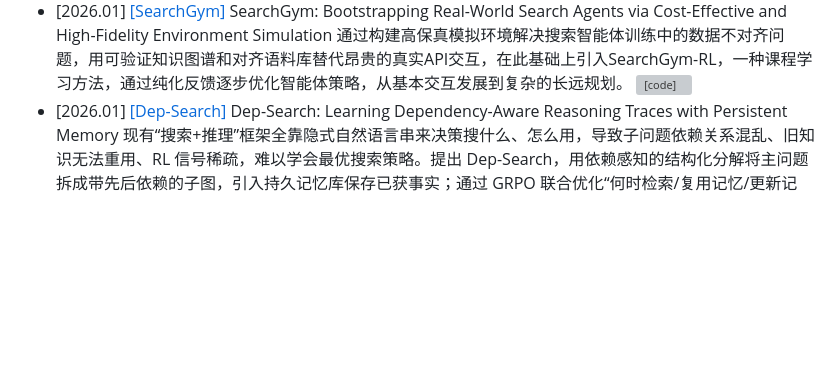
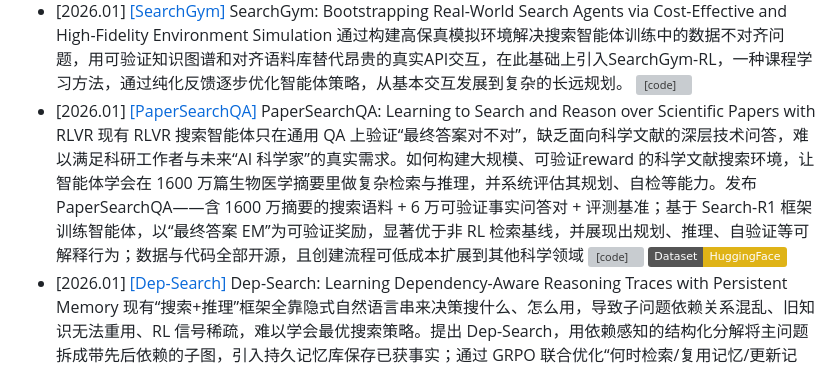
Before and after one commit to GNEHUY/Awesome-AgenticRAG, a Markdown page: README.md, the part around the change. Drawn GitHub-style; badges without logos; blank space fills up the shorter version; grey boxes are pictures that could not be loaded.

Commit message:
Add PaperSearchQA and Dep-Search to README

```diff
--- a/README.md
+++ b/README.md
@@ -57,4 +57,5 @@
 - [2026.01] [[BAPO]](https://arxiv.org/abs/2601.11037) BAPO: Boundary-Aware Policy Optimization for Reliable Agentic Search 用 RL 驱动的搜索智能体虽能迭代检索、提升答案准确率，却普遍缺乏“自知之明”——在证据不足或推理到头时仍强行给出看似合理却不可靠的答案，极少主动回答“我不知道”(IDK)，给高风险场景带来隐患。提出 BAPO（Boundary-Aware Policy Optimization）框架，通过两项机制实现“边界感知”：基于组对比的边界奖励——仅当同组内多条轨迹均无法逼近正确答案时才给 IDK 正向信号，避免误奖；自适应奖励调制器——训练初期暂停该奖励，防止 agent 把 IDK 当捷径滥用。[![[code]](https://img.shields.io/github/stars/Liushiyu-0709/BAPO-Reliable-Search)](https://github.com/Liushiyu-0709/BAPO-Reliable-Search)
 - [2026.01] [[Agentic-R]](https://arxiv.org/abs/2601.11888) Agentic-R: Learning to Retrieve for Agentic Search 现有“搜索智能体”多轮检索依赖的仍是面向单轮 RAG 的相似度检索器，无法保证中间 passage 既局部相关又最终导向正确答案，亟需专为多轮 agentic search 定制的检索器。把检索器从“单轮相似”升级为“多轮有用”：先用 LLM 打分衡量局部相关，再用“代入该段落能否推得最终正确答案”衡量全局贡献，自动构建正负例做对比学习；同时让搜索 agent 与检索器双向迭代，agent 产出更高质量查询反哺检索器，两轮后得到跨 agent 通用、EM 提升且减少 10–15% 搜索步数的“自我进化”检索器。 [![[code]](https://img.shields.io/github/stars/8421BCD/Agentic-R)](https://github.com/8421BCD/Agentic-R)
 - [2026.01] [[SearchGym]](https://arxiv.org/abs/2601.14615) SearchGym: Bootstrapping Real-World Search Agents via Cost-Effective and High-Fidelity Environment Simulation 通过构建高保真模拟环境解决搜索智能体训练中的数据不对齐问题，用可验证知识图谱和对齐语料库替代昂贵的真实API交互，在此基础上引入SearchGym-RL，一种课程学习方法，通过纯化反馈逐步优化智能体策略，从基本交互发展到复杂的长远规划。 [![[code]](https://img.shields.io/github/stars/JIA-Lab-research/SearchGym)](https://github.com/JIA-Lab-research/SearchGym)
+- [2026.01] [[PaperSearchQA]](https://arxiv.org/abs/2601.18207v1) PaperSearchQA: Learning to Search and Reason over Scientific Papers with RLVR 现有 RLVR 搜索智能体只在通用 QA 上验证“最终答案对不对”，缺乏面向科学文献的深层技术问答，难以满足科研工作者与未来“AI 科学家”的真实需求。如何构建大规模、可验证reward 的科学文献搜索环境，让智能体学会在 1600 万篇生物医学摘要里做复杂检索与推理，并系统评估其规划、自检等能力。发布 PaperSearchQA——含 1600 万摘要的搜索语料 + 6 万可验证事实问答对 + 评测基准；基于 Search-R1 框架训练智能体，以“最终答案 EM”为可验证奖励，显著优于非 RL 检索基线，并展现出规划、推理、自验证等可解释行为；数据与代码全部开源，且创建流程可低成本扩展到其他科学领域 [![[code]](https://img.shields.io/github/stars/jmhb0/PaperSearchQA)](https://github.com/jmhb0/PaperSearchQA) [![Dataset](https://img.shields.io/badge/Dataset-HuggingFace-yellow)](https://huggingface.co/datasets/jmhb/PaperSearchQA)
 - [2026.01] [[Dep-Search]](https://arxiv.org/abs/2601.18771v1) Dep-Search: Learning Dependency-Aware Reasoning Traces with Persistent Memory 现有“搜索+推理”框架全靠隐式自然语言串来决策搜什么、怎么用，导致子问题依赖关系混乱、旧知识无法重用、RL 信号稀疏，难以学会最优搜索策略。提出 Dep-Search，用依赖感知的结构化分解将主问题拆成带先后依赖的子图，引入持久记忆库保存已获事实；通过 GRPO 联合优化“何时检索/复用记忆/更新记忆”的显式动作，实现依赖-检索-记忆一体化控制，在 7 个 QA 数据集上显著超越强基线。
```
